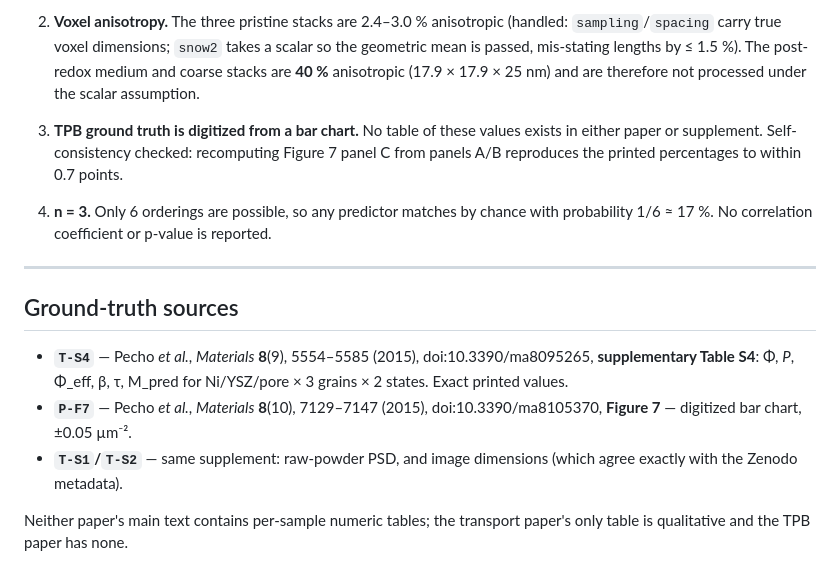
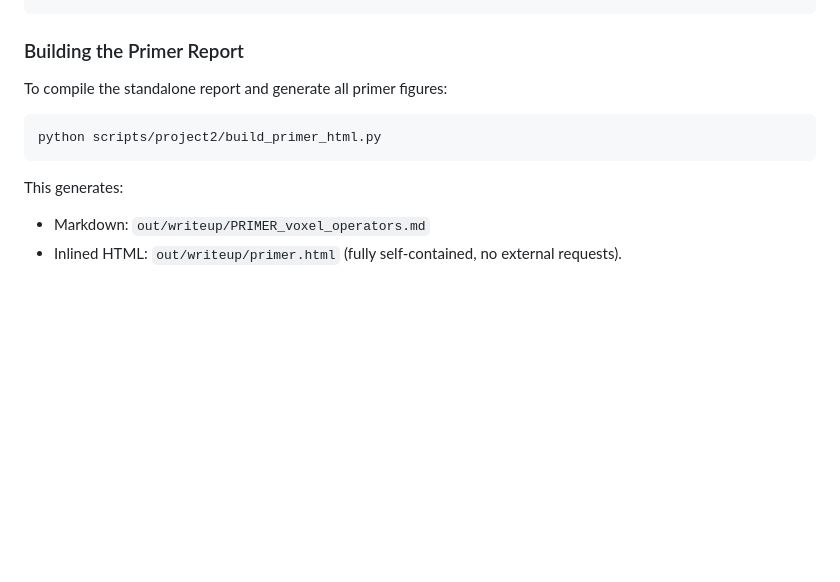
Before and after one commit to mehtaarnav/voxel-damage-operators-niysz, a Markdown page: README.md, the part around one of its changes. GitHub-like rendering; blank space fills up the shorter version.

````diff
--- a/README.md
+++ b/README.md
@@ -164,30 +86,8 @@ published *P*), and `P_largest`.
-2. **Voxel anisotropy.** The three pristine stacks are 2.4–3.0 % anisotropic
-   (handled: `sampling`/`spacing` carry true voxel dimensions; `snow2` takes a
-   scalar so the geometric mean is passed, mis-stating lengths by ≤ 1.5 %). The
-   post-redox medium and coarse stacks are **40 %** anisotropic
-   (17.9 × 17.9 × 25 nm) and are therefore not processed under the scalar
-   assumption.
-
-3. **TPB ground truth is digitized from a bar chart.** No table of these values
-   exists in either paper or supplement. Self-consistency checked: recomputing
-   Figure 7 panel C from panels A/B reproduces the printed percentages to within
-   0.7 points.
-
-4. **n = 3.** Only 6 orderings are possible, so any predictor matches by chance
-   with probability 1/6 ≈ 17 %. No correlation coefficient or p-value is
-   reported.
-
----
-
-## Ground-truth sources
-
-- **`T-S4`** — Pecho *et al.*, *Materials* **8**(9), 5554–5585 (2015),
-  doi:10.3390/ma8095265, **supplementary Table S4**: Φ, *P*, Φ_eff, β, τ,
-  M_pred for Ni/YSZ/pore × 3 grains × 2 states. Exact printed values.
-- **`P-F7`** — Pecho *et al.*, *Materials* **8**(10), 7129–7147 (2015),
-  doi:10.3390/ma8105370, **Figure 7** — digitized bar chart, ±0.05 µm⁻².
-- **`T-S1`/`T-S2`** — same supplement: raw-powder PSD, and image dimensions
-  (which agree exactly with the Zenodo metadata).
-
-Neither paper's main text contains per-sample numeric tables; the transport
-paper's only table is qualitative and the TPB paper has none.
+### Building the Primer Report
+To compile the standalone report and generate all primer figures:
+```bash
+python scripts/project2/build_primer_html.py
+```
+This generates:
+* Markdown: `out/writeup/PRIMER_voxel_operators.md`
+* Inlined HTML: `out/writeup/primer.html` (fully self-contained, no external requests).
````
Also changed, not shown: other parts of README.md (+63 -141 lines).
